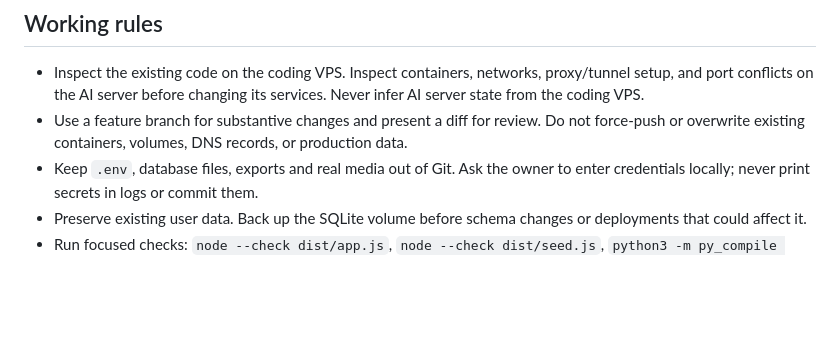
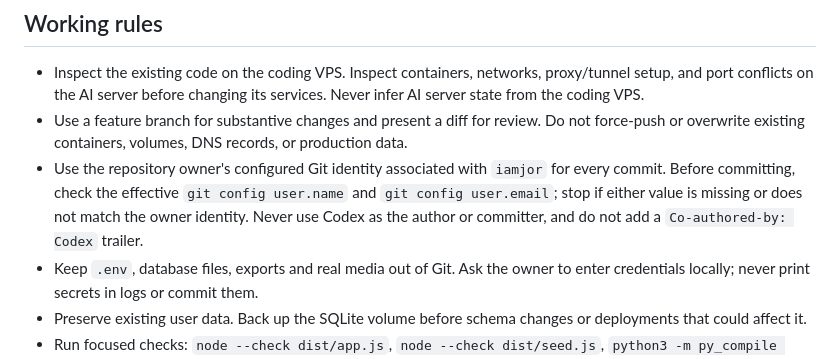
Before and after one commit to iamjor/ai-content-studio, a Markdown page: AGENTS.md, the part around the change. GitHub-like rendering; blank space fills up the shorter version.

Commit message:
Document repository Git identity policy

```diff
--- a/AGENTS.md
+++ b/AGENTS.md
@@ -18,6 +18,7 @@ This repository is intended to be safe to publish later. Keep sample content fic
 
 - Inspect the existing code on the coding VPS. Inspect containers, networks, proxy/tunnel setup, and port conflicts on the AI server before changing its services. Never infer AI server state from the coding VPS.
 - Use a feature branch for substantive changes and present a diff for review. Do not force-push or overwrite existing containers, volumes, DNS records, or production data.
+- Use the repository owner's configured Git identity associated with `iamjor` for every commit. Before committing, check the effective `git config user.name` and `git config user.email`; stop if either value is missing or does not match the owner identity. Never use Codex as the author or committer, and do not add a `Co-authored-by: Codex` trailer.
 - Keep `.env`, database files, exports and real media out of Git. Ask the owner to enter credentials locally; never print secrets in logs or commit them.
 - Preserve existing user data. Back up the SQLite volume before schema changes or deployments that could affect it.
 - Run focused checks: `node --check dist/app.js`, `node --check dist/seed.js`, `python3 -m py_compile server.py`, API auth/read/write/conflict tests, then Docker build and an HTTP health check on the AI server.
```
